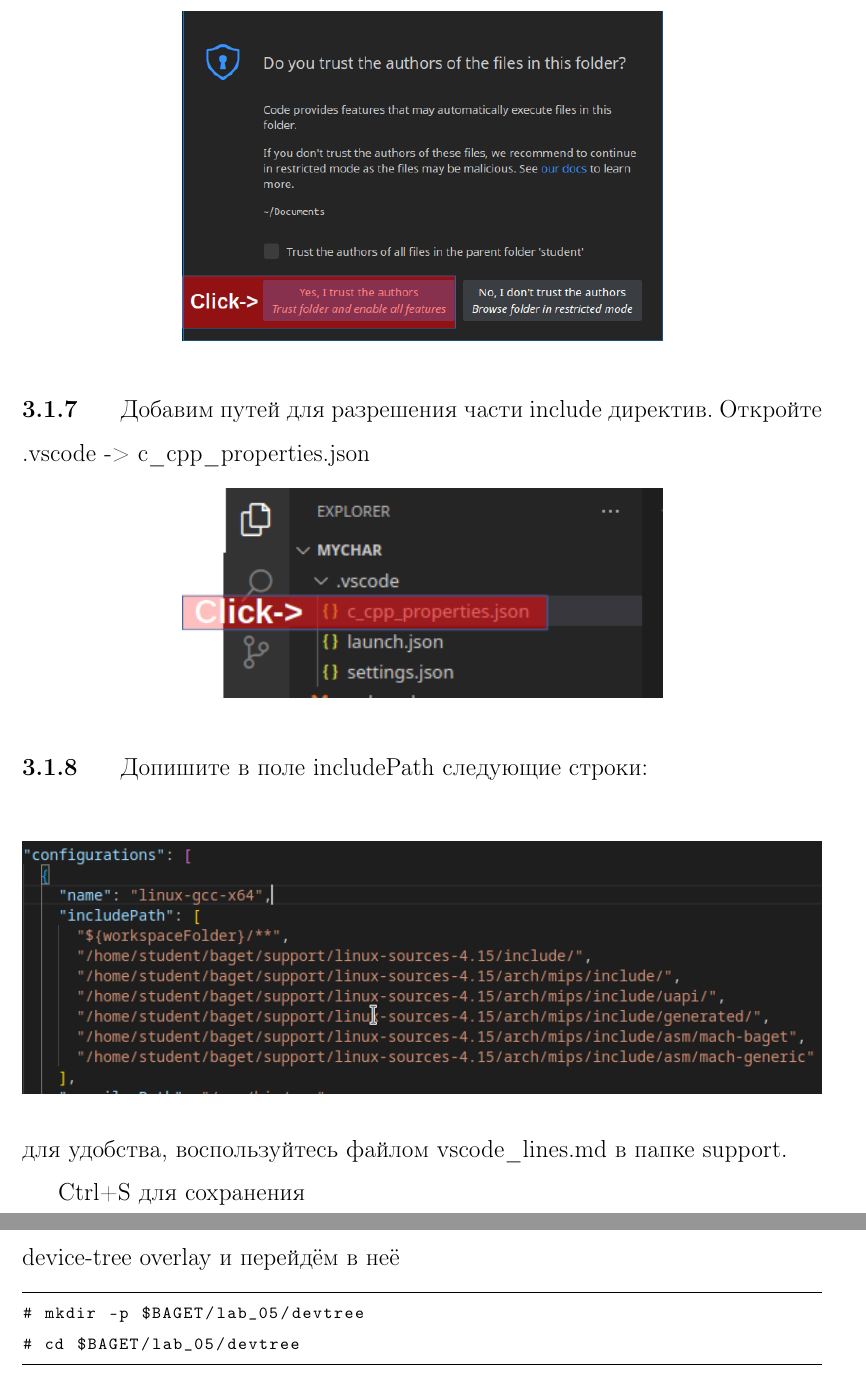
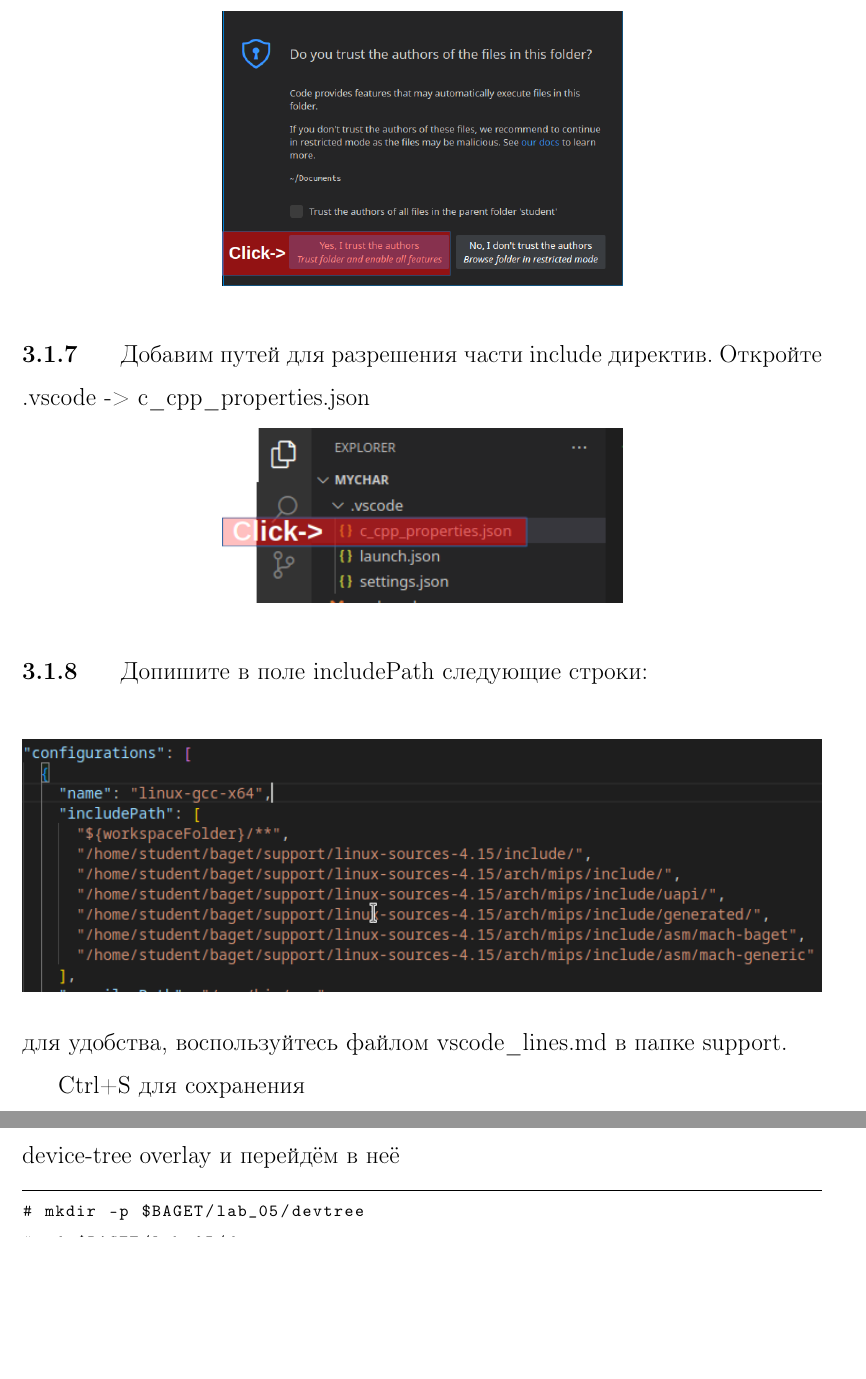
Before and after one commit to gpav3l/baget_linux_labs, a LaTeX document (metoda/document.tex, which reads metoda/lab_chardev.tex): two parts of pages 29 and 56 of 64, joined at a grey line, cut so that both start at the same text, the shorter picture padded with empty space. Compiled offline with pdfLaTeX.

```diff
--- a/metoda/lab_03.tex
+++ b/metoda/lab_chardev.tex
@@ -59,12 +58,12 @@
 \textbf{Замечание:} При первом входе, Вас могут спросить, доверяете ли вы автору, нужно нажать на кнопку Yes,
 
 \begin{center}
-	\includegraphics[width=0.6\textwidth]{pic_13}
+	\includegraphics[width=0.5\textwidth]{pic_13}
 \end{center}
 
 \subsection{}Добавим путей для разрешения части include директив. Откройте .vscode -> c\_cpp\_properties.json
 \begin{center}
-	\includegraphics[width=0.6\textwidth]{pic_14}
+	\includegraphics[width=0.5\textwidth]{pic_14}
 \end{center}
 
 \subsection{}Допишите в поле includePath следующие строки:\\
```
Also changed, not shown: metoda/document.tex (+3 -3 lines), metoda/document.pdf, metoda/images/pic_21.png (added), metoda/images/pic_22.png (added), metoda/images/pic_23.png (added), metoda/images/pic_24.png (added), metoda/images/pic_25.png (added), metoda/lab_gpio.tex (renamed from metoda/lab_04.tex), metoda/lab_spi.tex (renamed from metoda/lab_05.tex), metoda/lab_chardev.tex (7 more changed lines).
